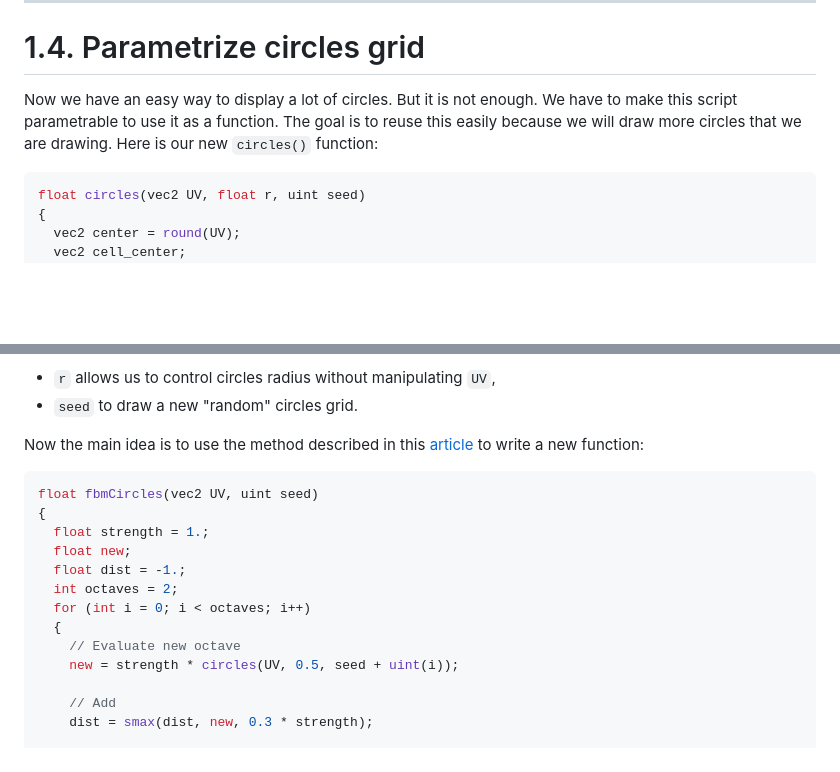
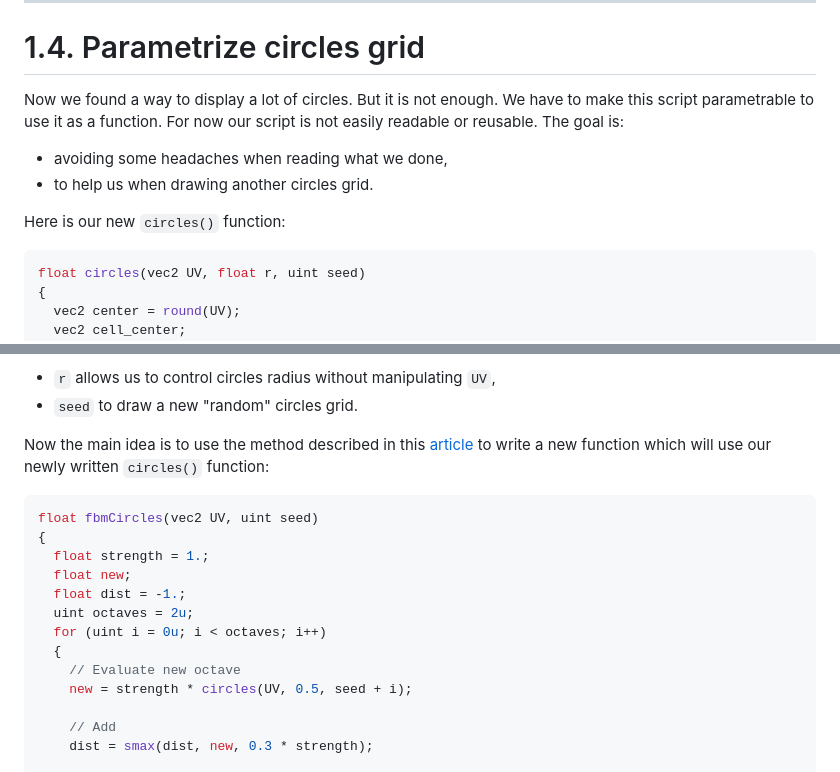
Before and after one commit to tiawl/spaceporn, a Markdown page: doc/starfield/1_4_param_circles_grid.md, 2 parts joined by grey strips. GitHub-like rendering; blank space fills up the shorter version.

````diff
--- a/doc/starfield/1_4_param_circles_grid.md
+++ b/doc/starfield/1_4_param_circles_grid.md
@@ -5,9 +5,12 @@
 
 # 1.4. Parametrize circles grid
 
-Now we have an easy way to display a lot of circles. But it is not enough.
-We have to make this script parametrable to use it as a function. The goal is
-to reuse this easily because we will draw more circles that we are drawing.
+Now we found a way to display a lot of circles. But it is not enough. We have
+to make this script parametrable to use it as a function. For now our script
+is not easily readable or reusable. The goal is:
+- avoiding some headaches when reading what we done,
+- to help us when drawing another circles grid.
+
 Here is our new `circles()` function:
 
 ```glsl
@@ -40,7 +43,7 @@ This function has 2 new parameters:
 
 Now the main idea is to use the method described in this
 [article](https://iquilezles.org/www/articles/fbmsdf/fbmsdf.htm) to write a
-new function:
+new function which will use our newly written `circles()` function:
 
 ```glsl
 float fbmCircles(vec2 UV, uint seed)
@@ -48,11 +51,11 @@ float fbmCircles(vec2 UV, uint seed)
   float strength = 1.;
   float new;
   float dist = -1.;
-  int octaves = 2;
-  for (int i = 0; i < octaves; i++)
+  uint octaves = 2u;
+  for (uint i = 0u; i < octaves; i++)
   {
     // Evaluate new octave
-    new = strength * circles(UV, 0.5, seed + uint(i));
+    new = strength * circles(UV, 0.5, seed + i);
 
     // Add
     dist = smax(dist, new, 0.3 * strength);
````
Also changed, not shown: other parts of doc/starfield/1_4_param_circles_grid.md (+39 -2 lines), doc/starfield/media/2layerscircles.png (added).
